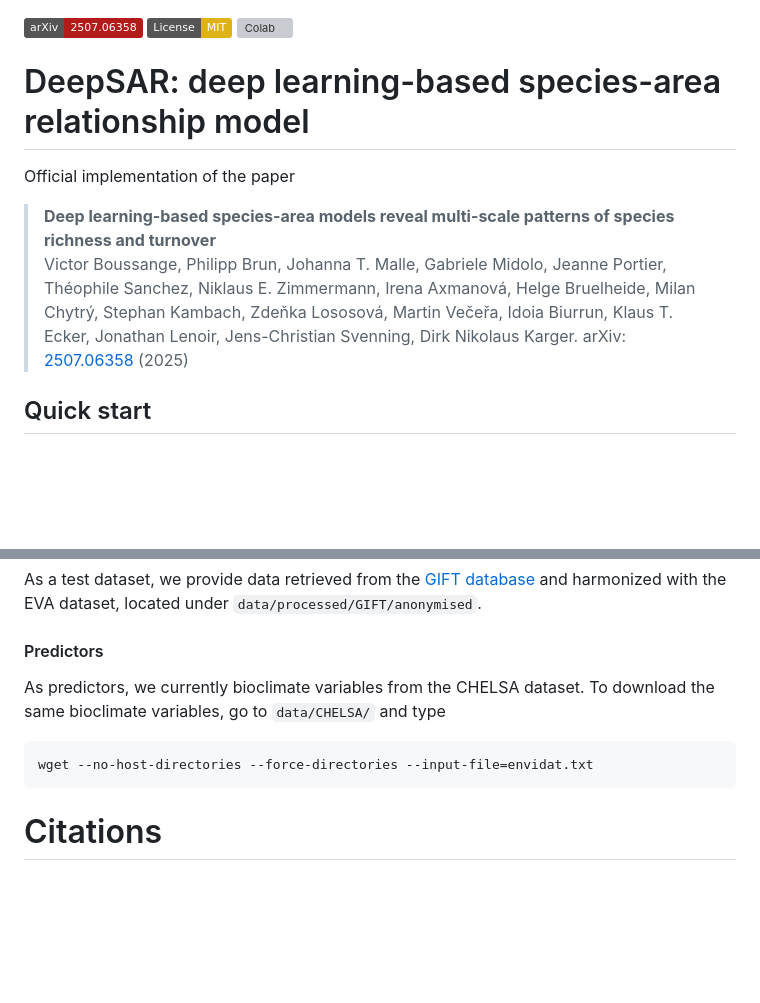
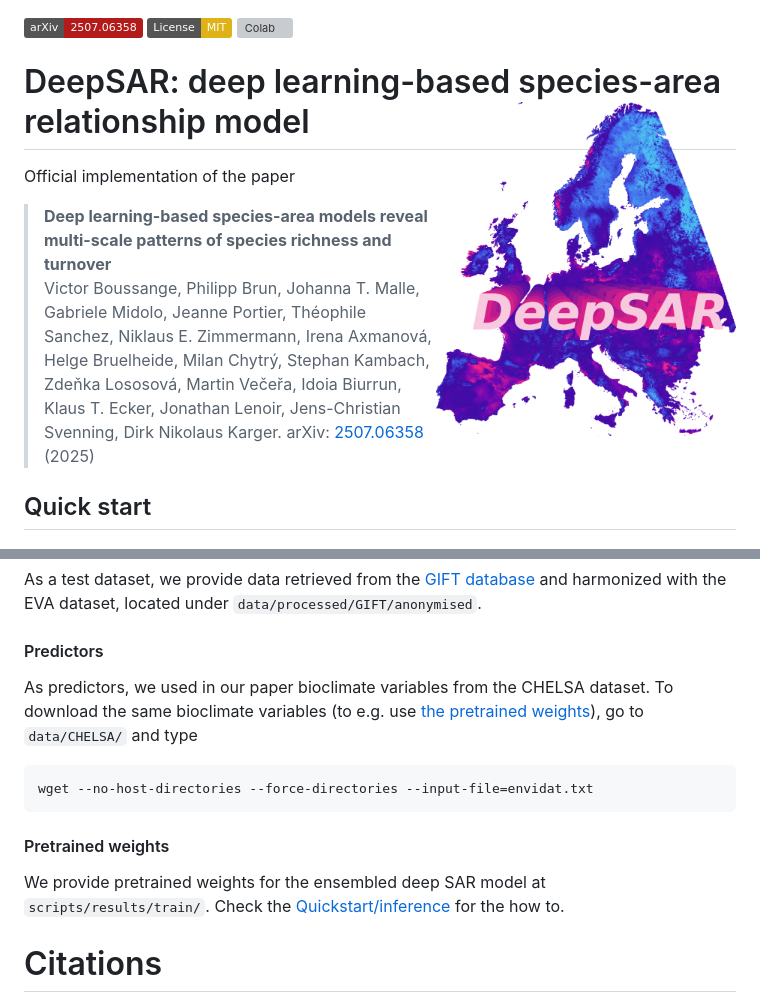
Before and after one commit to vboussange/DeepSAR, a Markdown page: README.md, 2 parts joined by grey strips. Rendered like a GitHub page; pictures changed too: logo.gif (added); badges without logos; blank space fills up the shorter version; grey boxes are pictures that could not be loaded.

Commit message:
added logo

````diff
--- a/README.md
+++ b/README.md
@@ -2,7 +2,8 @@
 [![License: MIT](https://img.shields.io/badge/License-MIT-yellow.svg)](https://opensource.org/licenses/MIT)
 [![Colab](https://colab.research.google.com/assets/colab-badge.svg)](https://colab.research.google.com/github/vboussange/DeepSAR/blob/master/deepsar_demo.ipynb)
 
-# DeepSAR: deep learning-based species-area relationship model
+# DeepSAR: deep learning-based species-area relationship model <img src="logo.gif" width="300" align="right" z-index=9999>
+
 Official implementation of the paper
 
 > **Deep learning-based species-area models reveal multi-scale patterns of species richness and turnover**
@@ -46,11 +47,14 @@ As a test dataset, we provide data retrieved from the [GIFT database](https://gi
 
 
 #### Predictors
-As predictors, we currently bioclimate variables from the CHELSA dataset. To download the same bioclimate variables, go to `data/CHELSA/` and type
+As predictors, we used in our paper bioclimate variables from the CHELSA dataset. To download the same bioclimate variables (to e.g. use [the pretrained weights](#pretrained-weights)), go to `data/CHELSA/` and type
 
 ```
 wget --no-host-directories --force-directories --input-file=envidat.txt
 ```
+
+#### Pretrained weights
+We provide pretrained weights for the ensembled deep SAR model at `scripts/results/train/`. Check the [Quickstart/inference](#inference) for the how to.
 
 
 # Citations
````
